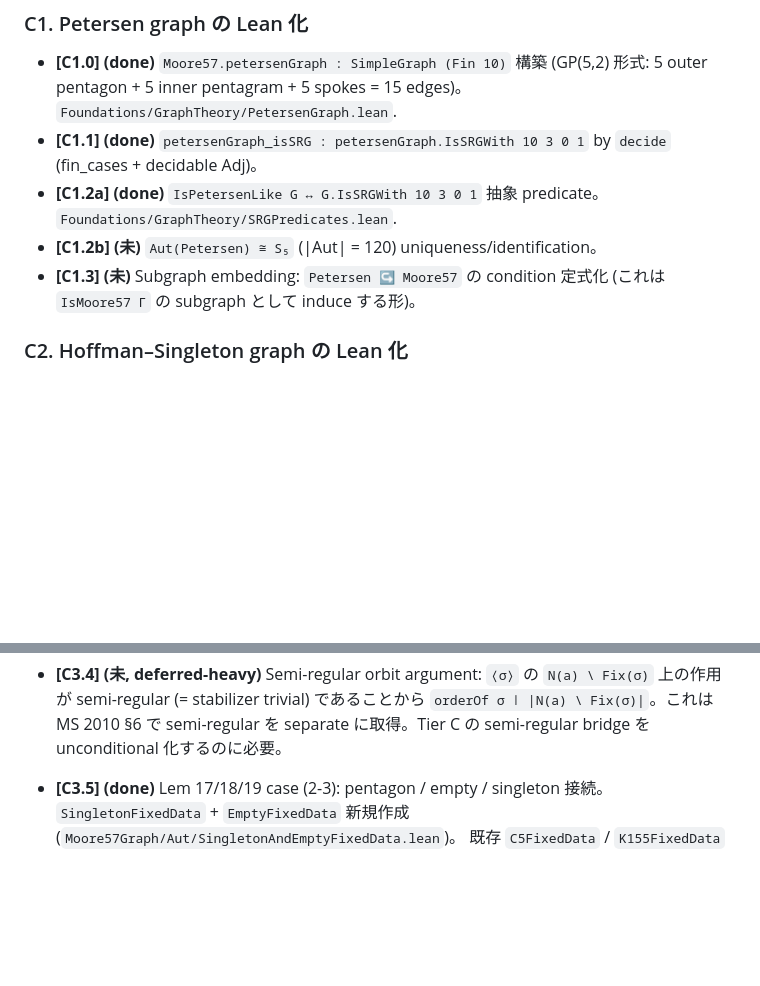
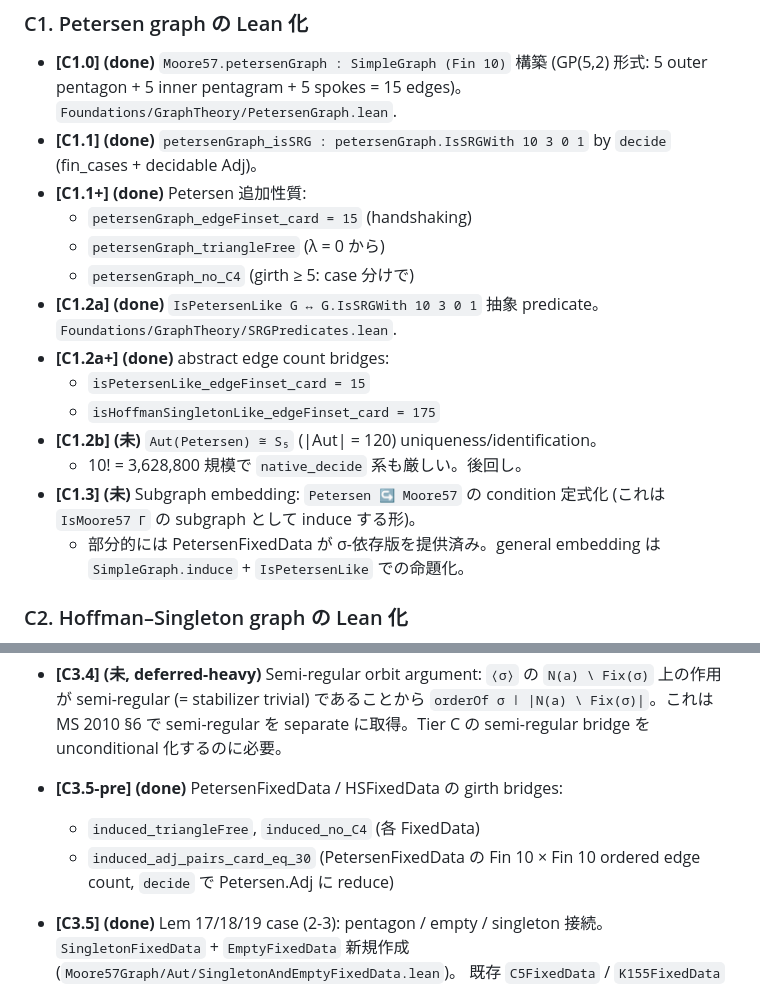
Before and after one commit to yawara/moore57, a Markdown page: proofs/moore57_roadmap_post_easy_wins.md, 2 parts joined by grey strips. GitHub-like rendering; blank space fills up the shorter version.

```diff
--- a/proofs/moore57_roadmap_post_easy_wins.md
+++ b/proofs/moore57_roadmap_post_easy_wins.md
@@ -128,11 +128,21 @@ Lem 13 fullテーブル, Lem 14 paper-faithful 形, Lem 18 一般。
   `Foundations/GraphTheory/PetersenGraph.lean`.
 * **[C1.1] (done)** `petersenGraph_isSRG : petersenGraph.IsSRGWith 10 3 0 1`
   by `decide` (fin_cases + decidable Adj)。
+* **[C1.1+] (done)** Petersen 追加性質:
+  - `petersenGraph_edgeFinset_card = 15` (handshaking)
+  - `petersenGraph_triangleFree` (λ = 0 から)
+  - `petersenGraph_no_C4` (girth ≥ 5: case 分けで)
 * **[C1.2a] (done)** `IsPetersenLike G ↔ G.IsSRGWith 10 3 0 1` 抽象 predicate。
   `Foundations/GraphTheory/SRGPredicates.lean`.
+* **[C1.2a+] (done)** abstract edge count bridges:
+  - `isPetersenLike_edgeFinset_card = 15`
+  - `isHoffmanSingletonLike_edgeFinset_card = 175`
 * **[C1.2b] (未)** `Aut(Petersen) ≅ S₅` (|Aut| = 120) uniqueness/identification。
+  - 10! = 3,628,800 規模で `native_decide` 系も厳しい。後回し。
 * **[C1.3] (未)** Subgraph embedding: `Petersen ↪ Moore57` の condition 定式化
   (これは `IsMoore57 Γ` の subgraph として induce する形)。
+  - 部分的には PetersenFixedData が σ-依存版を提供済み。general embedding
+    は `SimpleGraph.induce` + `IsPetersenLike` での命題化。
 
 ### C2. Hoffman–Singleton graph の Lean 化
 
@@ -177,6 +187,11 @@ Lem 13 fullテーブル, Lem 14 paper-faithful 形, Lem 18 一般。
   であることから `orderOf σ ∣ |N(a) \ Fix(σ)|`。これは MS 2010 §6 で
   semi-regular を separate に取得。Tier C の semi-regular bridge を
   unconditional 化するのに必要。
+
+* **[C3.5-pre] (done)** PetersenFixedData / HSFixedData の girth bridges:
+  - `induced_triangleFree`, `induced_no_C4` (各 FixedData)
+  - `induced_adj_pairs_card_eq_30` (PetersenFixedData の Fin 10 × Fin 10
+    ordered edge count, `decide` で Petersen.Adj に reduce)
 
 * **[C3.5] (done)** Lem 17/18/19 case (2-3): pentagon / empty / singleton
   接続。`SingletonFixedData` + `EmptyFixedData` 新規作成
```
Also changed, not shown: blogs/20260520.md (+49 -0 lines).
